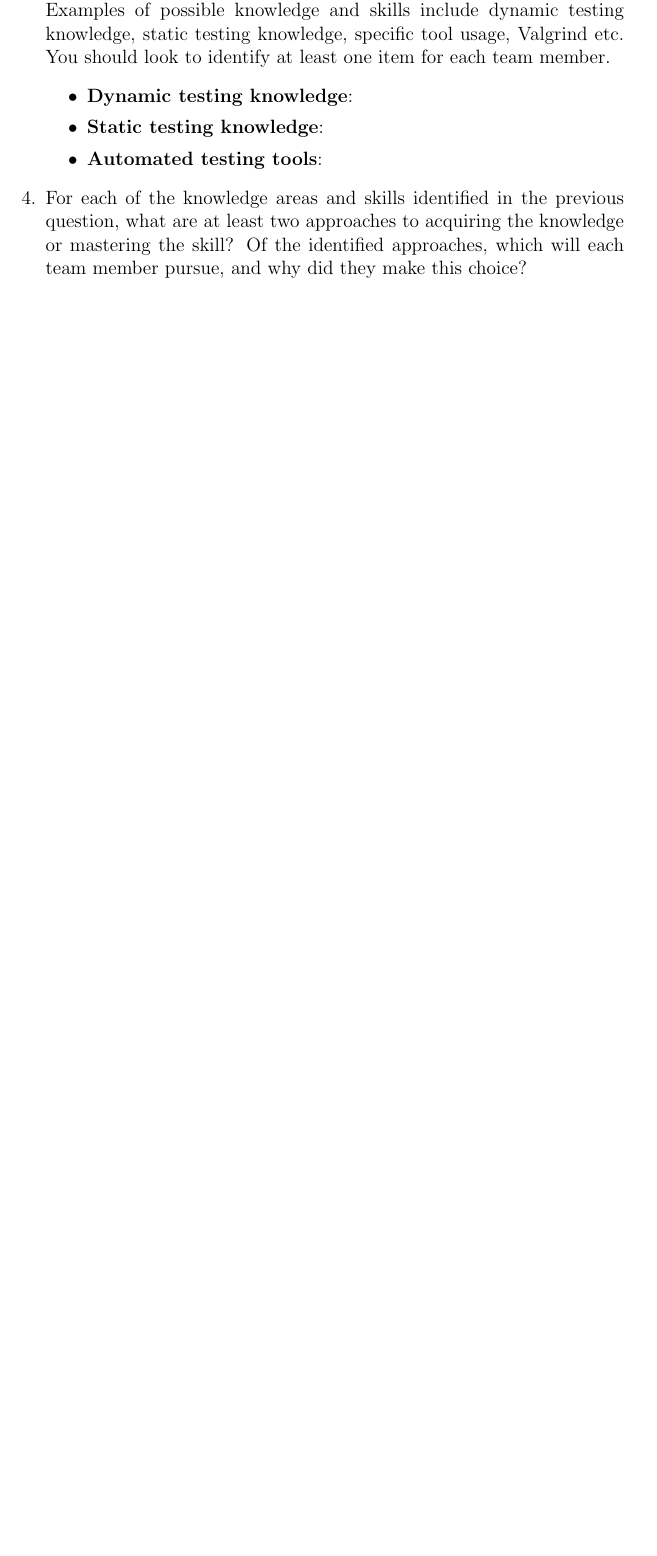
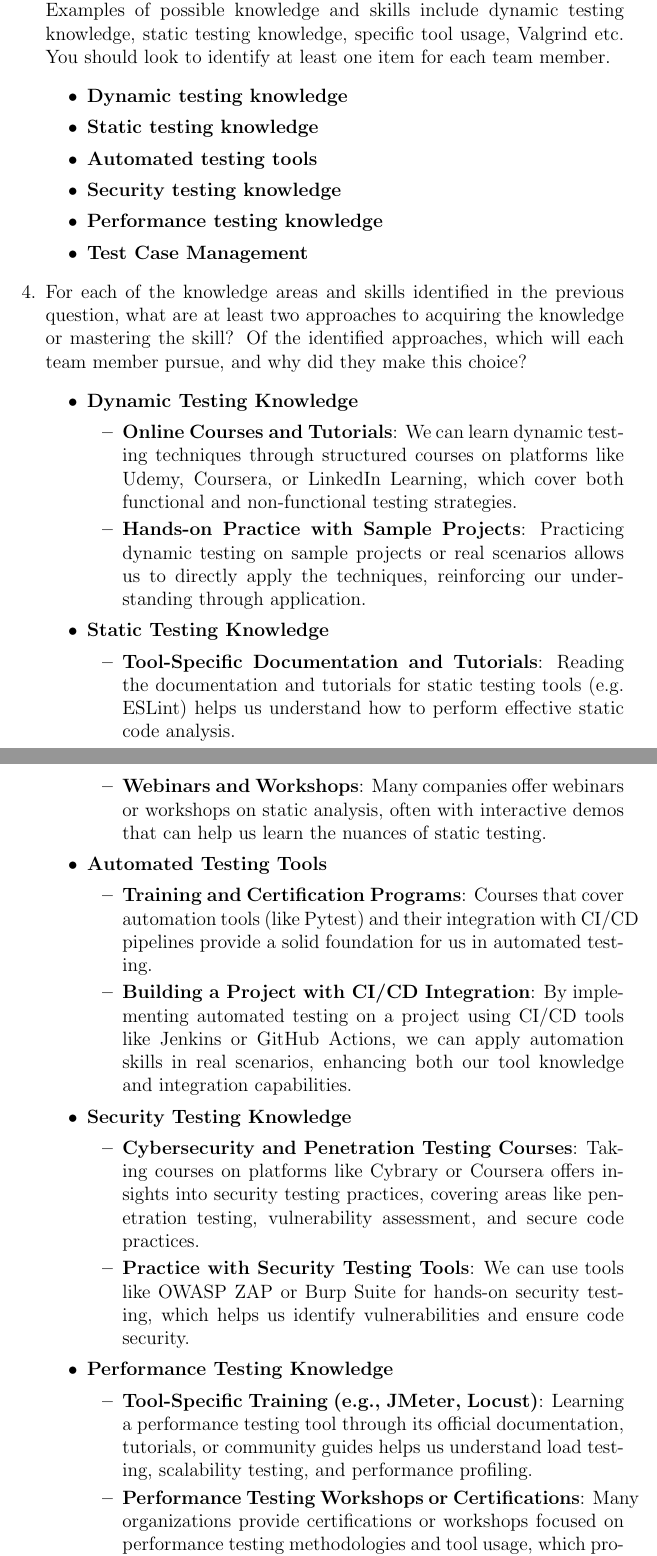
Before and after one commit to lilweege/SyntaxSentinels, a LaTeX document (docs/VnVPlan/VnVPlan.tex): part of page 28 of 28 before the commit and two parts of pages 28 and 29 of 30 after it, the two joined at a grey line, cut so that both start at the same text, the shorter picture padded with empty space. Compiled offline with pdfLaTeX.

Commit message:
Fix: reflection and robustness test

```diff
--- a/docs/VnVPlan/VnVPlan.tex
+++ b/docs/VnVPlan/VnVPlan.tex
@@ -997,9 +999,12 @@ graduate attribute of Lifelong Learning.
   static testing knowledge, specific tool usage, Valgrind etc.  You should look to
   identify at least one item for each team member.
   \begin{itemize}
-    \item \textbf{Dynamic testing knowledge}:
-    \item \textbf{Static testing knowledge}:
-    \item \textbf{Automated testing tools}:
+    \item \textbf{Dynamic testing knowledge}
+    \item \textbf{Static testing knowledge}
+    \item \textbf{Automated testing tools}
+    \item \textbf{Security testing knowledge}
+    \item \textbf{Performance testing knowledge}
+    \item \textbf{Test Case Management}
   \end{itemize}
 
   \item For each of the knowledge areas and skills identified in the previous
@@ -1007,3 +1012,32 @@ graduate attribute of Lifelong Learning.
   mastering the skill?  Of the identified approaches, which will each team
   member pursue, and why did they make this choice?
   \begin{itemize}
+    \item \textbf{Dynamic Testing Knowledge}
+    \begin{itemize}
+        \item \textbf{Online Courses and Tutorials}: We can learn dynamic testing techniques through structured courses on platforms like Udemy, Coursera, or LinkedIn Learning, which cover both functional and non-functional testing strategies.
+        \item \textbf{Hands-on Practice with Sample Projects}: Practicing dynamic testing on sample projects or real scenarios allows us to directly apply the techniques, reinforcing our understanding through application.
+    \end{itemize}
+
+    \item \textbf{Static Testing Knowledge}
+    \begin{itemize}
+        \item \textbf{Tool-Specific Documentation and Tutorials}: Reading the documentation and tutorials for static testing tools (e.g. ESLint) helps us understand how to perform effective static code analysis.
+        \item \textbf{Webinars and Workshops}: Many companies offer webinars or workshops on static analysis, often with interactive demos that can help us learn the nuances of static testing.
+    \end{itemize}
+
+    \item \textbf{Automated Testing Tools}
+    \begin{itemize}
+        \item \textbf{Training and Certification Programs}: Courses that cover automation tools (like Pytest) and their integration with CI/CD pipelines provide a solid foundation for us in automated testing.
+        \item \textbf{Building a Project with CI/CD Integration}: By implementing automated testing on a project using CI/CD tools like Jenkins or GitHub Actions, we can apply automation skills in real scenarios, enhancing both our tool knowledge and integration capabilities.
+    \end{itemize}
+
+    \item \textbf{Security Testing Knowledge}
+    \begin{itemize}
+        \item \textbf{Cybersecurity and Penetration Testing Courses}: Taking courses on platforms like Cybrary or Coursera offers insights into security testing practices, covering areas like penetration testing, vulnerability assessment, and secure code practices.
+        \item \textbf{Practice with Security Testing Tools}: We can use tools like OWASP ZAP or Burp Suite for hands-on security testing, which helps us identify vulnerabilities and ensure code security.
+    \end{itemize}
+
+    \item \textbf{Performance Testing Knowledge}
+    \begin{itemize}
+        \item \textbf{Tool-Specific Training (e.g., JMeter, Locust)}: Learning a performance testing tool through its official documentation, tutorials, or community guides helps us understand load testing, scalability testing, and performance profiling.
+        \item \textbf{Performance Testing Workshops or Certifications}: Many organizations provide certifications or workshops focused on performance testing methodologies and tool usage, which provide both theoretical knowledge and practical applications for us.
+    \end{itemize}
```
Also changed, not shown: docs/VnVPlan/VnVPlan.pdf, docs/VnVPlan/VnVPlan.tex (29 more changed lines).
